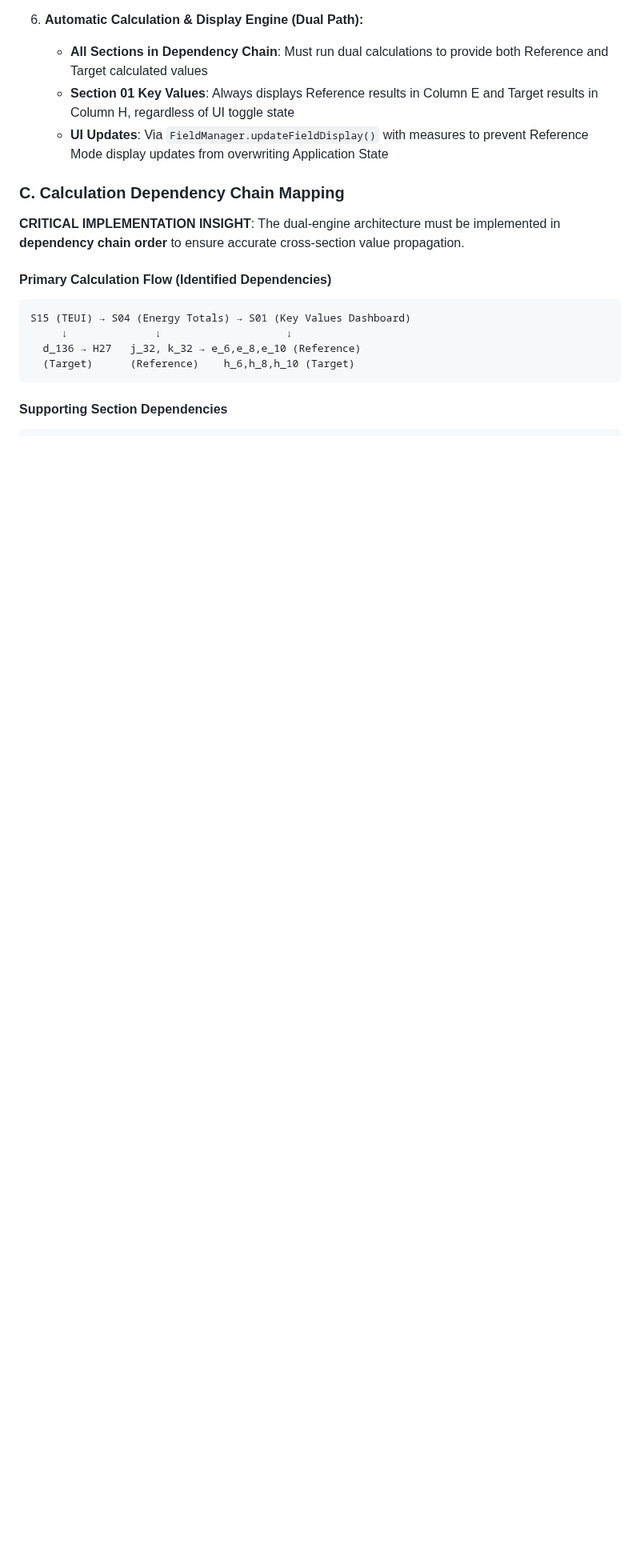
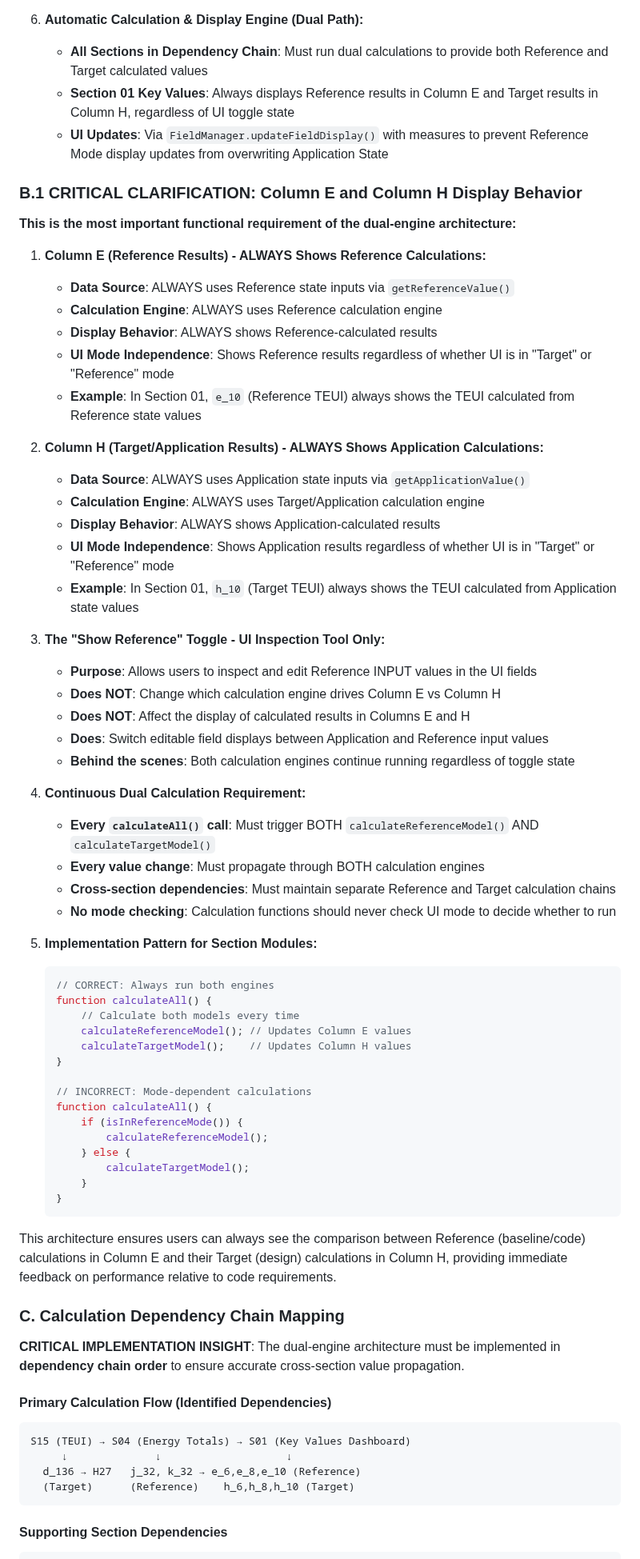
Before and after one commit to arossti/OBJECTIVE, a Markdown page: documentation/STANDARDIZED-STATES.md, the part around one of its changes. Shown at 80% size. GitHub-like rendering; blank space fills up the shorter version.

````diff
--- a/documentation/STANDARDIZED-STATES.md
+++ b/documentation/STANDARDIZED-STATES.md
@@ -68,6 +68,58 @@ The Reference Model integration uses a **dual calculation engine** approach that
     *   **All Sections in Dependency Chain**: Must run dual calculations to provide both Reference and Target calculated values
     *   **Section 01 Key Values**: Always displays Reference results in Column E and Target results in Column H, regardless of UI toggle state
     *   **UI Updates**: Via `FieldManager.updateFieldDisplay()` with measures to prevent Reference Mode display updates from overwriting Application State
+
+### B.1 CRITICAL CLARIFICATION: Column E and Column H Display Behavior
+
+**This is the most important functional requirement of the dual-engine architecture:**
+
+1. **Column E (Reference Results) - ALWAYS Shows Reference Calculations:**
+   - **Data Source**: ALWAYS uses Reference state inputs via `getReferenceValue()`
+   - **Calculation Engine**: ALWAYS uses Reference calculation engine
+   - **Display Behavior**: ALWAYS shows Reference-calculated results
+   - **UI Mode Independence**: Shows Reference results regardless of whether UI is in "Target" or "Reference" mode
+   - **Example**: In Section 01, `e_10` (Reference TEUI) always shows the TEUI calculated from Reference state values
+
+2. **Column H (Target/Application Results) - ALWAYS Shows Application Calculations:**
+   - **Data Source**: ALWAYS uses Application state inputs via `getApplicationValue()`
+   - **Calculation Engine**: ALWAYS uses Target/Application calculation engine
+   - **Display Behavior**: ALWAYS shows Application-calculated results
+   - **UI Mode Independence**: Shows Application results regardless of whether UI is in "Target" or "Reference" mode
+   - **Example**: In Section 01, `h_10` (Target TEUI) always shows the TEUI calculated from Application state values
+
+3. **The "Show Reference" Toggle - UI Inspection Tool Only:**
+   - **Purpose**: Allows users to inspect and edit Reference INPUT values in the UI fields
+   - **Does NOT**: Change which calculation engine drives Column E vs Column H
+   - **Does NOT**: Affect the display of calculated results in Columns E and H
+   - **Does**: Switch editable field displays between Application and Reference input values
+   - **Behind the scenes**: Both calculation engines continue running regardless of toggle state
+
+4. **Continuous Dual Calculation Requirement:**
+   - **Every `calculateAll()` call**: Must trigger BOTH `calculateReferenceModel()` AND `calculateTargetModel()`
+   - **Every value change**: Must propagate through BOTH calculation engines
+   - **Cross-section dependencies**: Must maintain separate Reference and Target calculation chains
+   - **No mode checking**: Calculation functions should never check UI mode to decide whether to run
+
+5. **Implementation Pattern for Section Modules:**
+   ```javascript
+   // CORRECT: Always run both engines
+   function calculateAll() {
+       // Calculate both models every time
+       calculateReferenceModel(); // Updates Column E values
+       calculateTargetModel();    // Updates Column H values
+   }
+
+   // INCORRECT: Mode-dependent calculations
+   function calculateAll() {
+       if (isInReferenceMode()) {
+           calculateReferenceModel();
+       } else {
+           calculateTargetModel();
+       }
+   }
+   ```
+
+This architecture ensures users can always see the comparison between Reference (baseline/code) calculations in Column E and their Target (design) calculations in Column H, providing immediate feedback on performance relative to code requirements.
 
 ### C. Calculation Dependency Chain Mapping
 
````
Also changed, not shown: other parts of documentation/STANDARDIZED-STATES.md (+40 -0 lines).
